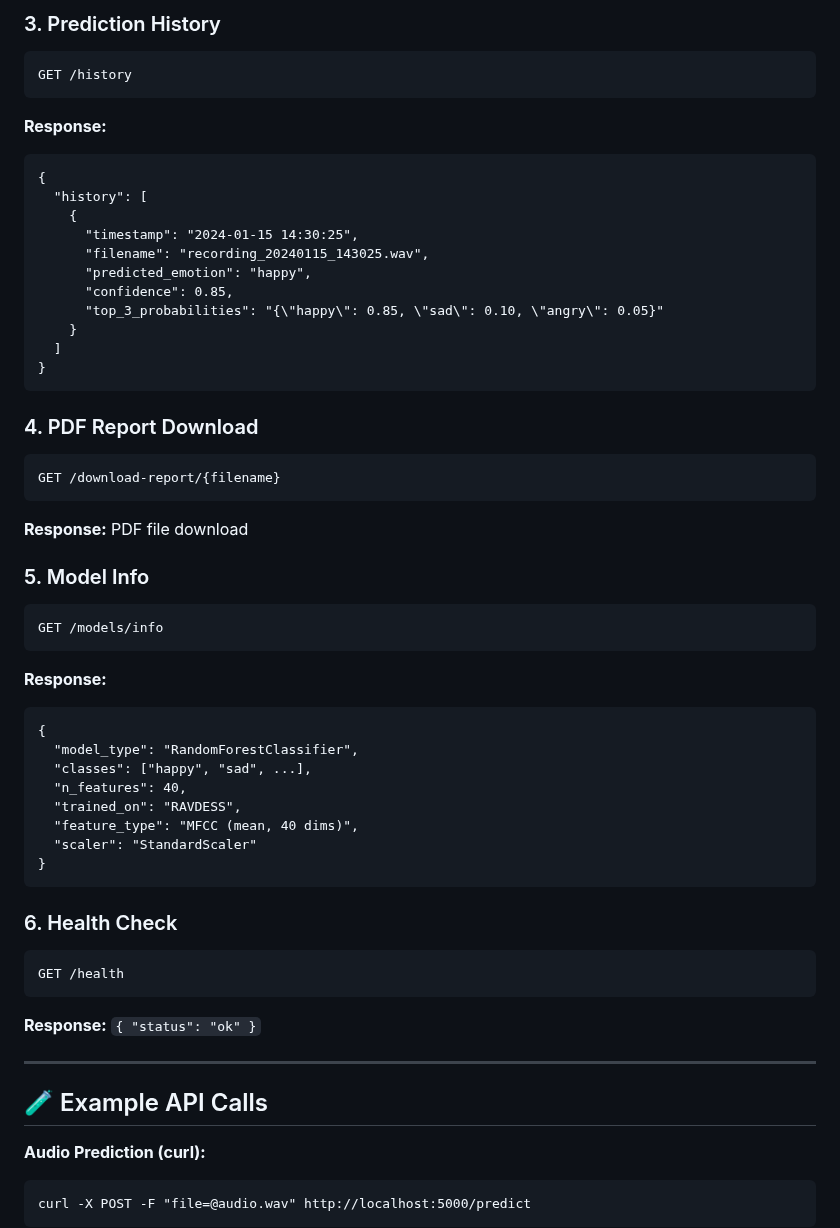
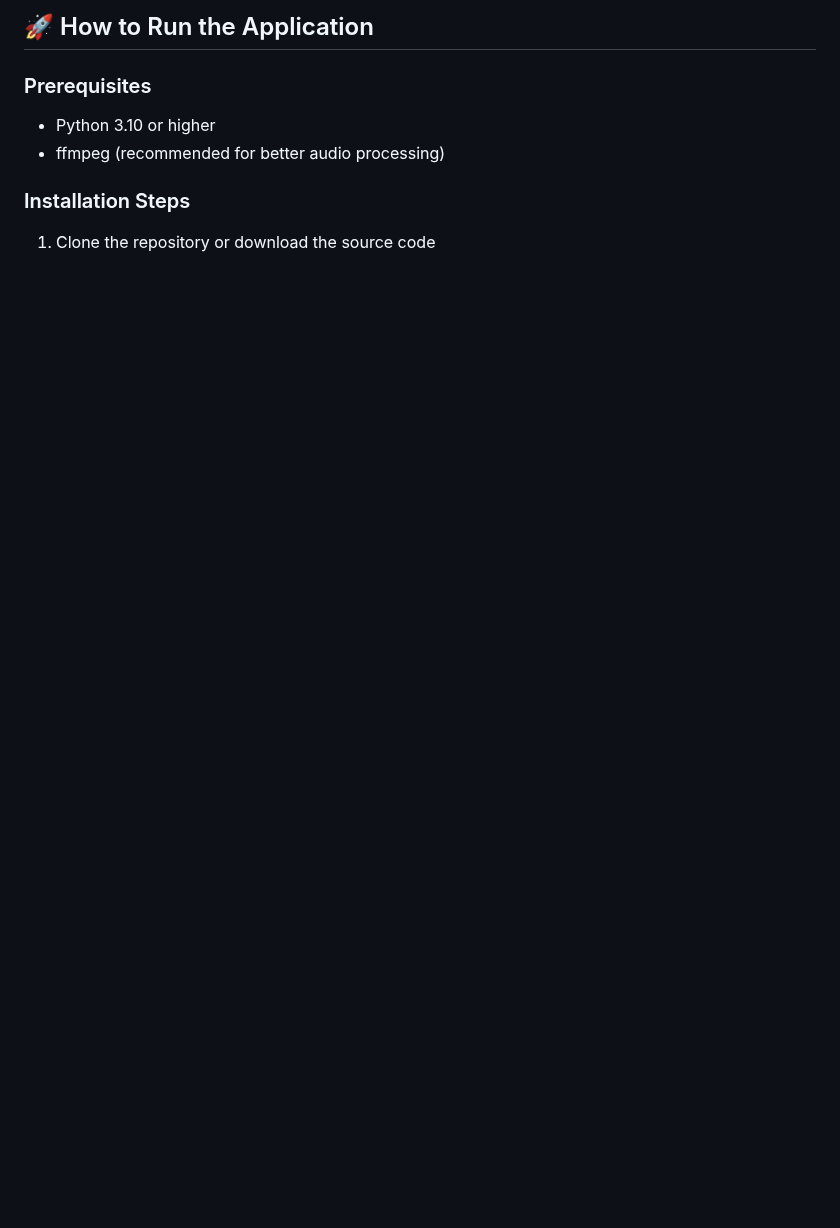
Before and after one commit to Hetvip524/SentiSound-Audio-Emotion-Detaction, a Markdown page: README.md, the part around one of its changes. GitHub-like rendering; blank space fills up the shorter version.

````diff
--- a/README.md
+++ b/README.md
@@ -89,57 +111,10 @@ Content-Type: application/json
 
-### 3. Prediction History
-```
-GET /history
-```
-**Response:**
-```
-{
-  "history": [
-    {
-      "timestamp": "2024-01-15 14:30:25",
-      "filename": "recording_20240115_143025.wav",
-      "predicted_emotion": "happy",
-      "confidence": 0.85,
-      "top_3_probabilities": "{\"happy\": 0.85, \"sad\": 0.10, \"angry\": 0.05}"
-    }
-  ]
-}
-```
+## 🚀 How to Run the Application
 
-### 4. PDF Report Download
-```
-GET /download-report/{filename}
-```
-**Response:** PDF file download
+### Prerequisites
+- Python 3.10 or higher
+- ffmpeg (recommended for better audio processing)
 
-### 5. Model Info
-```
-GET /models/info
-```
-**Response:**
-```
-{
-  "model_type": "RandomForestClassifier",
-  "classes": ["happy", "sad", ...],
-  "n_features": 40,
-  "trained_on": "RAVDESS",
-  "feature_type": "MFCC (mean, 40 dims)",
-  "scaler": "StandardScaler"
-}
-```
+### Installation Steps
+1. Clone the repository or download the source code
 
-### 6. Health Check
-```
-GET /health
-```
-**Response:** `{ "status": "ok" }`
-
----
-
-## 🧪 Example API Calls
-
-**Audio Prediction (curl):**
-```
-curl -X POST -F "file=@audio.wav" http://localhost:5000/predict
-```
-
````
Also changed, not shown: other parts of README.md (+119 -125 lines).
